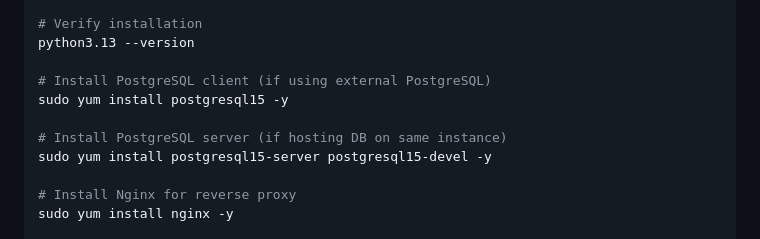
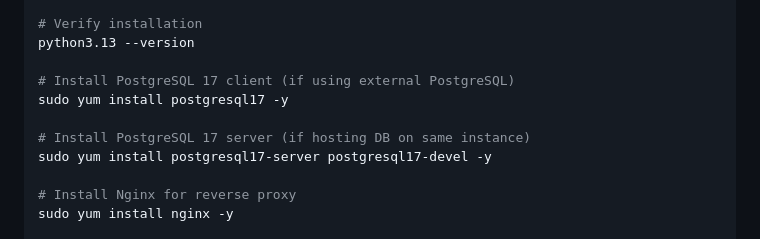
Before and after one commit to leadpiggy/cet-tripbuilder, a Markdown page: EC2-Deployment-Guide.md, the part around the change. GitHub-like rendering.

Commit message:
Update guides to use PostgreSQL 17

```diff
--- a/EC2-Deployment-Guide.md
+++ b/EC2-Deployment-Guide.md
@@ -38,11 +38,11 @@ sudo make altinstall  # altinstall to not replace system python
 # Verify installation
 python3.13 --version
 
-# Install PostgreSQL client (if using external PostgreSQL)
-sudo yum install postgresql15 -y
+# Install PostgreSQL 17 client (if using external PostgreSQL)
+sudo yum install postgresql17 -y
 
-# Install PostgreSQL server (if hosting DB on same instance)
-sudo yum install postgresql15-server postgresql15-devel -y
+# Install PostgreSQL 17 server (if hosting DB on same instance)
+sudo yum install postgresql17-server postgresql17-devel -y
 
 # Install Nginx for reverse proxy
 sudo yum install nginx -y
```
Also changed, not shown: DATABASE-MIGRATION-GUIDE.md (+3 -3 lines).
